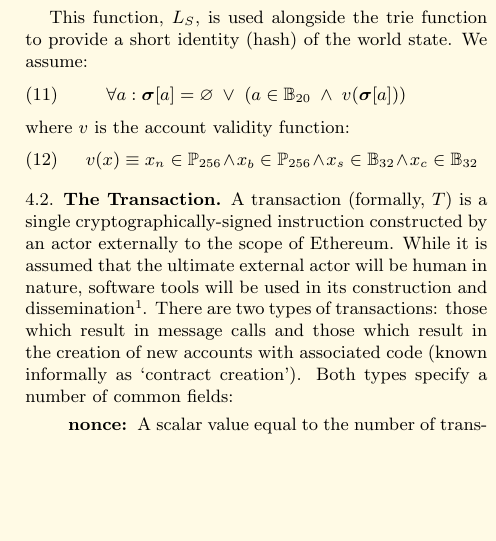
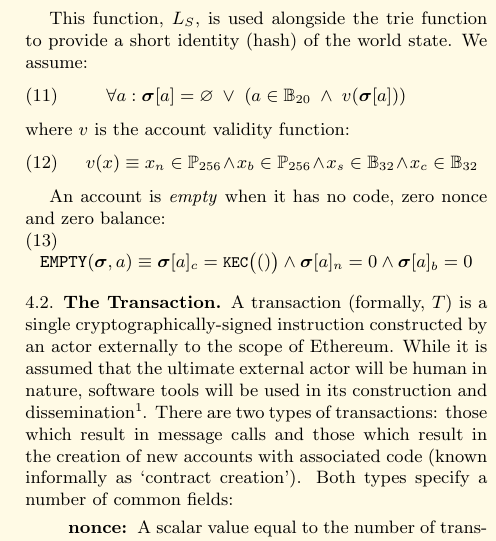
Before and after one commit to ethereum/yellowpaper, a LaTeX paper (Paper.tex): part of one column of page 4 of 32, cut so that both start at the same text, the shorter picture padded with empty space. Compiled offline with pdfLaTeX; a LaTeX package or settings file that is missing is left out.

Commit message:
EIP 161: Define when an account state is empty

```diff
--- a/Paper.tex
+++ b/Paper.tex
@@ -231,6 +231,11 @@ This function, $L_S$, is used alongside the trie function to provide a short ide
 where $v$ is the account validity function:
 \begin{equation}
 \quad v(x) \equiv x_n \in \mathbb{P}_{256} \wedge x_b \in \mathbb{P}_{256} \wedge x_s \in \mathbb{B}_{32} \wedge x_c \in \mathbb{B}_{32}
+\end{equation}
+
+An account is \textit{empty} when it has no code, zero nonce and zero balance:
+\begin{equation}
+\mathtt{\tiny EMPTY}(\boldsymbol{\sigma}, a) \equiv \boldsymbol{\sigma}[a]_c = \texttt{\small KEC}\big(()\big) \wedge \boldsymbol{\sigma}[a]_n = 0 \wedge \boldsymbol{\sigma}[a]_b = 0
 \end{equation}
 
 \subsection{The Transaction} \label{ch:transaction}
```
